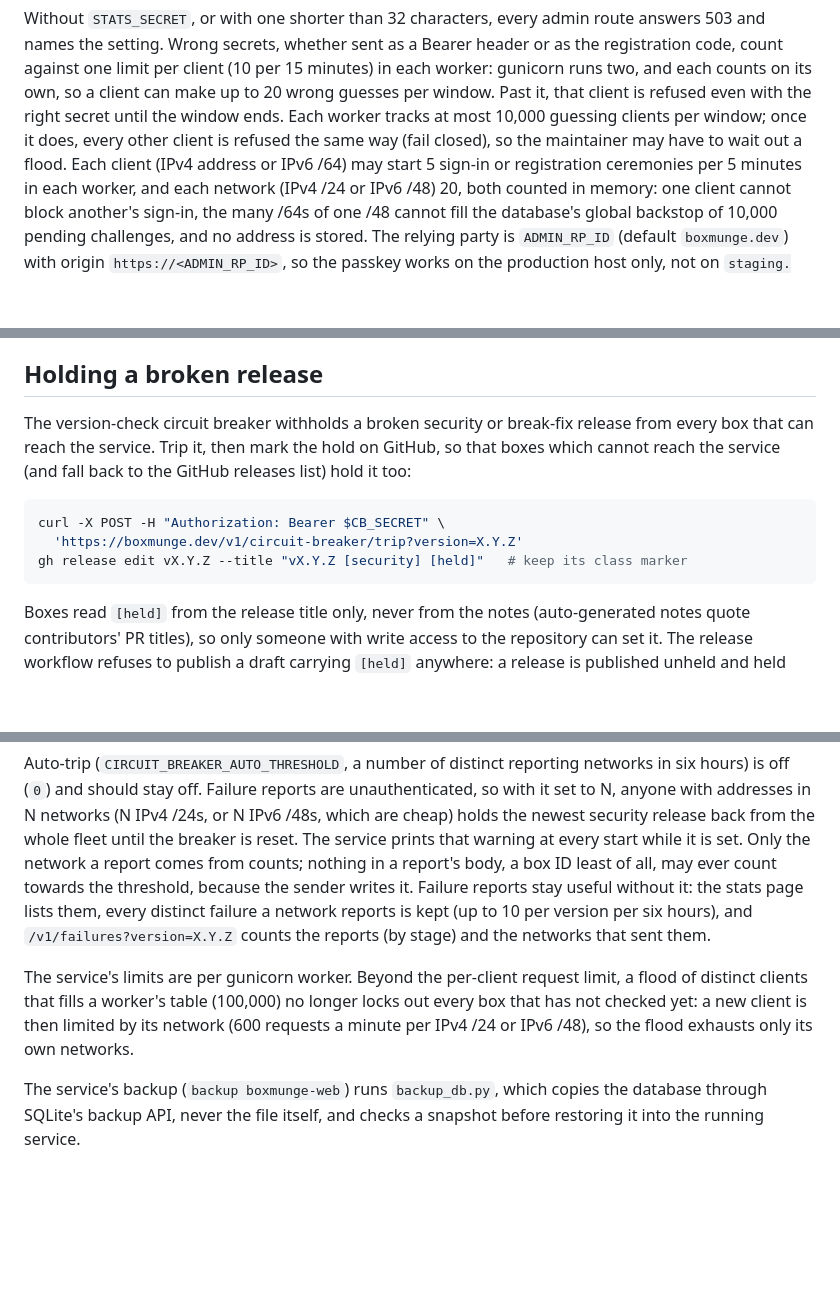
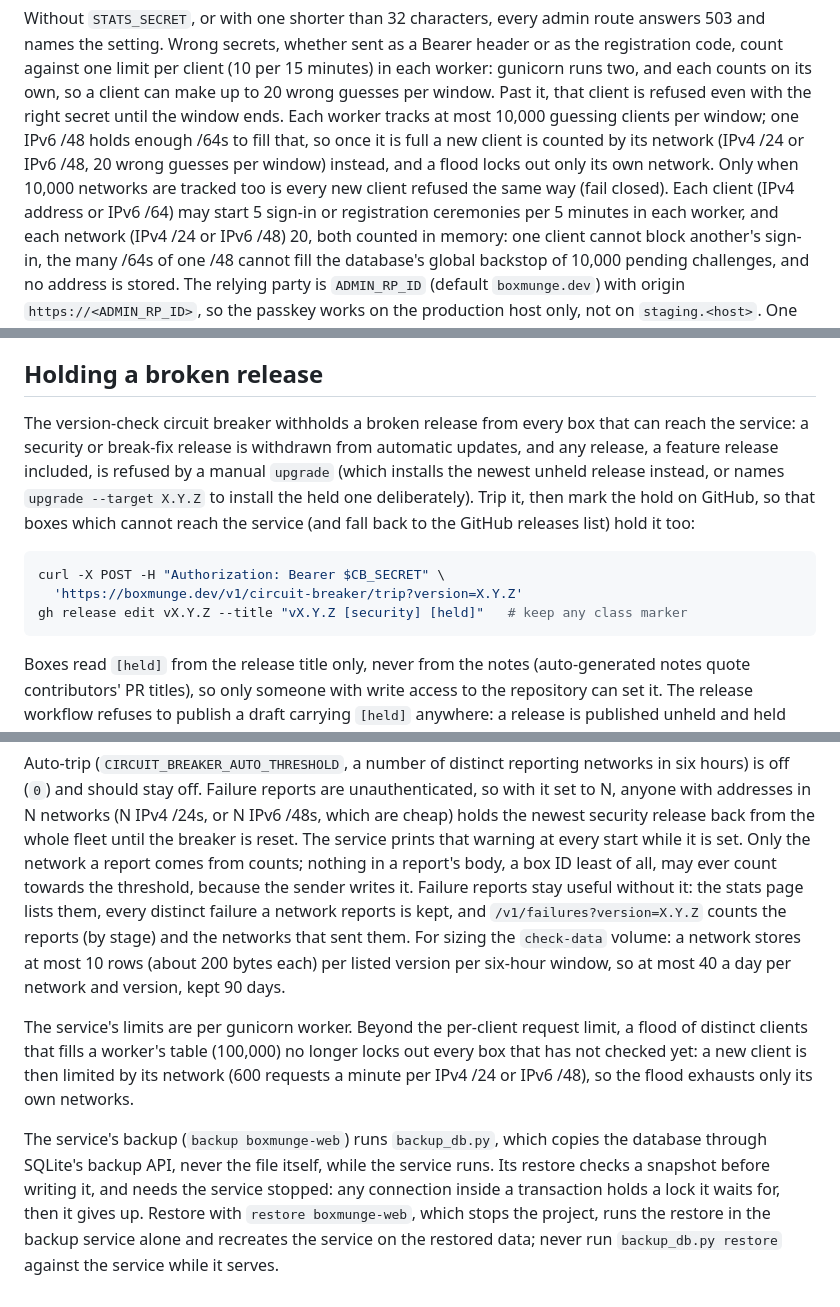
Before and after one commit to boxmunge/boxmunge, a Markdown page: docs/DEVELOPMENT.md, 3 parts joined by grey strips. Rendered like a GitHub page; blank space fills up the shorter version.

Commit message:
docs: guess-limit overflow, restore with the service stopped, failure-report sizing, feature holds
- DEVELOPMENT.md: the guess limiter counts by network once full (P3-1);
  restore needs the service stopped, use `restore boxmunge-web` (P3-2);
  failure reports are at most 10 rows per network, version and six
  hours, for sizing the volume (P3-3); a hold covers any release a
  manual upgrade would take.
- OPERATIONS.md and TRUST_MODEL.md: a plain `upgrade` never installs a
  held release, feature releases included.

Signed-off-by: jdlondon <15235370+jdlondon@users.noreply.github.com>

````diff
--- a/docs/DEVELOPMENT.md
+++ b/docs/DEVELOPMENT.md
@@ -226,8 +226,10 @@ names the setting. Wrong secrets, whether sent as a Bearer header or as the regi
 count against one limit per client (10 per 15 minutes) in each worker: gunicorn runs two, and
 each counts on its own, so a client can make up to 20 wrong guesses per window. Past it, that
 client is refused even with the right secret until the window ends. Each worker tracks at
-most 10,000 guessing clients per window; once it does, every other client is refused the same
-way (fail closed), so the maintainer may have to wait out a flood. Each client (IPv4 address or IPv6 /64) may start
+most 10,000 guessing clients per window; one IPv6 /48 holds enough /64s to fill that, so once
+it is full a new client is counted by its network (IPv4 /24 or IPv6 /48, 20 wrong guesses per
+window) instead, and a flood locks out only its own network. Only when 10,000 networks are
+tracked too is every new client refused the same way (fail closed). Each client (IPv4 address or IPv6 /64) may start
 5 sign-in or registration ceremonies per 5 minutes in each worker, and each network (IPv4 /24 or
 IPv6 /48) 20, both counted in memory: one client cannot block another's sign-in, the many /64s
 of one /48 cannot fill the database's global backstop of 10,000 pending challenges, and no
@@ -257,14 +259,17 @@ and 4. Nothing on the web resets the passkey.
 
 ## Holding a broken release
 
-The version-check circuit breaker withholds a broken security or break-fix release from every
-box that can reach the service. Trip it, then mark the hold on GitHub, so that boxes which
+The version-check circuit breaker withholds a broken release from every box that can reach
+the service: a security or break-fix release is withdrawn from automatic updates, and any
+release, a feature release included, is refused by a manual `upgrade` (which installs the
+newest unheld release instead, or names `upgrade --target X.Y.Z` to install the held one
+deliberately). Trip it, then mark the hold on GitHub, so that boxes which
 cannot reach the service (and fall back to the GitHub releases list) hold it too:
 
 ```bash
 curl -X POST -H "Authorization: Bearer $CB_SECRET" \
   'https://boxmunge.dev/v1/circuit-breaker/trip?version=X.Y.Z'
-gh release edit vX.Y.Z --title "vX.Y.Z [security] [held]"   # keep its class marker
+gh release edit vX.Y.Z --title "vX.Y.Z [security] [held]"   # keep any class marker
 ```
 
 Boxes read `[held]` from the release title only, never from the notes (auto-generated notes
@@ -284,9 +289,11 @@ holds the newest security release back from the whole fleet until the breaker is
 service prints that warning at every start while it is set. Only the network a report comes
 from counts; nothing in a report's body, a box ID least of all, may ever count towards the
 threshold, because the sender writes it. Failure reports stay useful without it: the stats
-page lists them, every distinct failure a network reports is kept (up to 10 per version per
-six hours), and `/v1/failures?version=X.Y.Z` counts the reports (by stage) and the
-networks that sent them.
+page lists them, every distinct failure a network reports is kept, and
+`/v1/failures?version=X.Y.Z` counts the reports (by stage) and the networks that sent them.
+For sizing the `check-data` volume: a network stores at most 10 rows (about 200 bytes each)
+per listed version per six-hour window, so at most 40 a day per network and version, kept
+90 days.
 
 The service's limits are per gunicorn worker. Beyond the per-client request limit, a flood
 of distinct clients that fills a worker's table (100,000) no longer locks out every box that
@@ -294,5 +301,9 @@ has not checked yet: a new client is then limited by its network (600 requests a
 IPv4 /24 or IPv6 /48), so the flood exhausts only its own networks.
 
 The service's backup (`backup boxmunge-web`) runs `backup_db.py`, which copies the database
-through SQLite's backup API, never the file itself, and checks a snapshot before restoring
-it into the running service.
+through SQLite's backup API, never the file itself, while the service runs. Its restore checks
+a snapshot before writing it, and needs the service stopped: any connection inside a
+transaction holds a lock it waits for, then it gives up. Restore with `restore boxmunge-web`,
+which stops the project, runs the restore in the backup service alone and recreates the
+service on the restored data; never run `backup_db.py restore` against the service while it
+serves.
````
Also changed, not shown: docs/on-server/OPERATIONS.md (+3 -1 lines), docs/on-server/TRUST_MODEL.md (+4 -3 lines).
